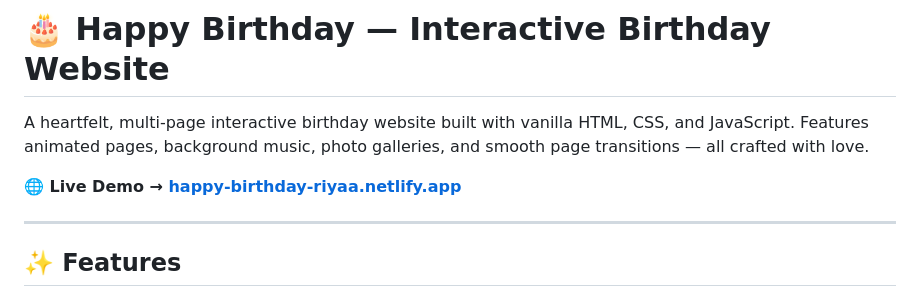
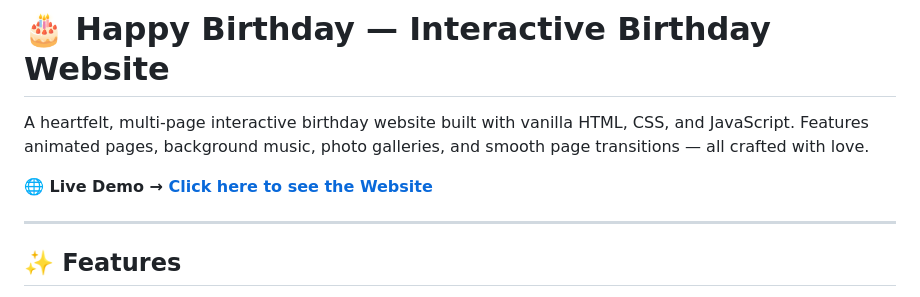
Before and after one commit to rajkishan01/birthday-project, a Markdown page: README.md, the part around the change. Rendered like a GitHub page.

```diff
--- a/README.md
+++ b/README.md
@@ -2,7 +2,7 @@
 
 A heartfelt, multi-page interactive birthday website built with vanilla HTML, CSS, and JavaScript. Features animated pages, background music, photo galleries, and smooth page transitions — all crafted with love.
 
-**🌐 Live Demo → [happy-birthday-riyaa.netlify.app]( https://rajkishan01.github.io/birthday-project/)**
+**🌐 Live Demo → [Click here to see the Website]( https://rajkishan01.github.io/birthday-project/)**
 
 ---
 
```
